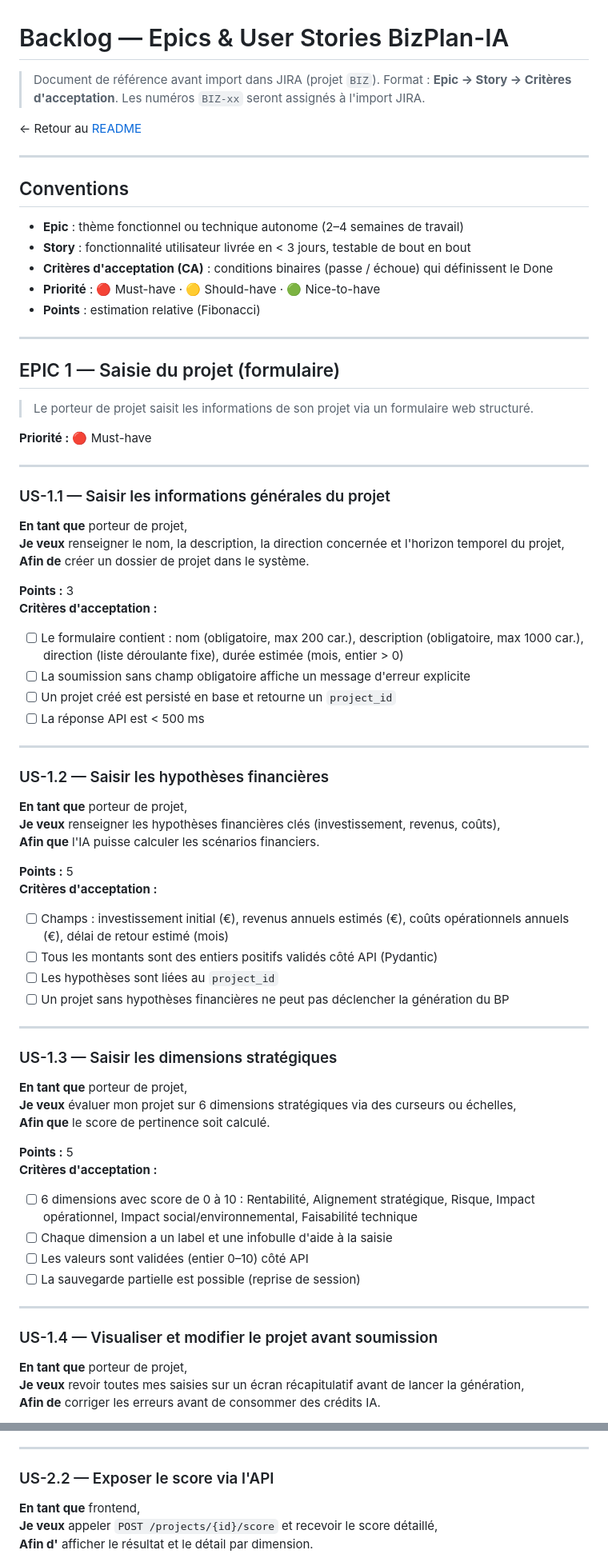
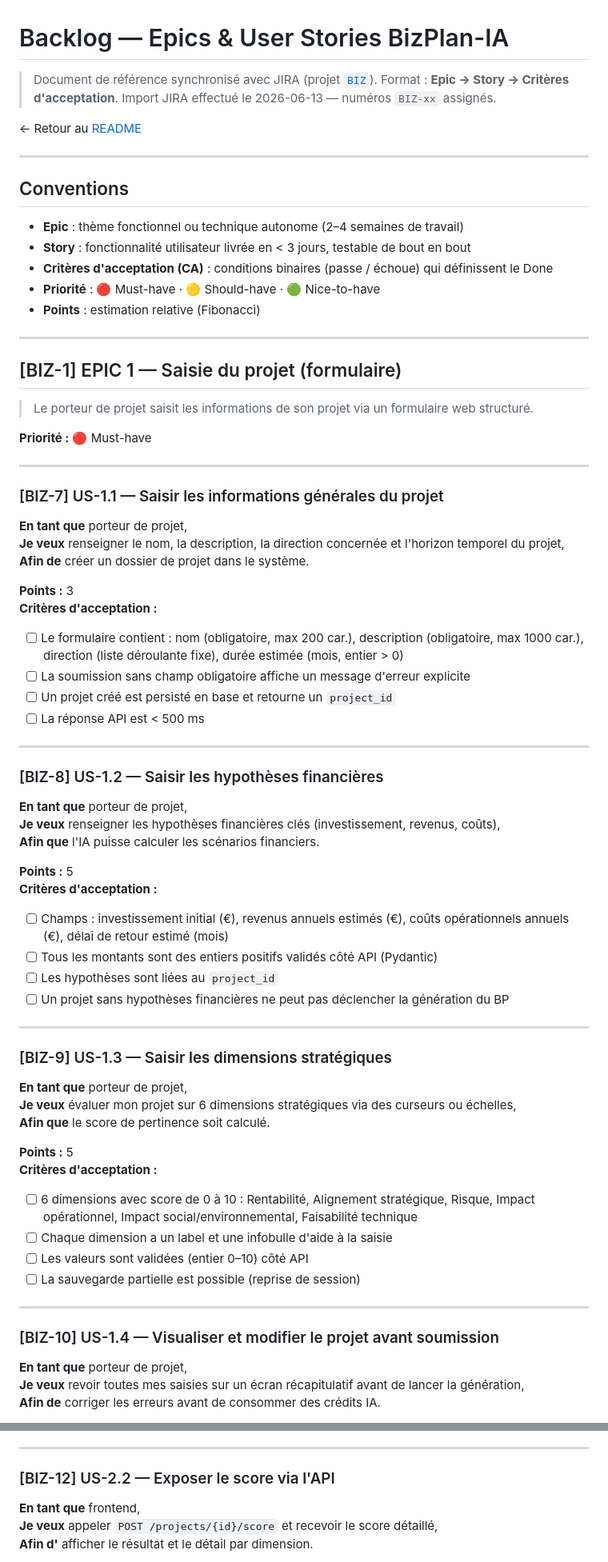
Before and after one commit to BenjGue/emba-bp-analyst, a Markdown page: docs/backlog.md, 2 parts joined by grey strips. Shown at 80% size. Rendered like a GitHub page.

```diff
--- a/docs/backlog.md
+++ b/docs/backlog.md
@@ -1,8 +1,8 @@
 # Backlog — Epics & User Stories BizPlan-IA
 
-> Document de référence avant import dans JIRA (projet `BIZ`).
+> Document de référence synchronisé avec JIRA (projet [`BIZ`](https://ionis-stm-team-ek7kwlup.atlassian.net/jira/software/projects/BIZ/boards)).
 > Format : **Epic → Story → Critères d'acceptation**.
-> Les numéros `BIZ-xx` seront assignés à l'import JIRA.
+> Import JIRA effectué le 2026-06-13 — numéros `BIZ-xx` assignés.
 
 ← Retour au [README](../README.md)
 
@@ -18,7 +18,7 @@
 
 ---
 
-## EPIC 1 — Saisie du projet (formulaire)
+## [BIZ-1] EPIC 1 — Saisie du projet (formulaire)
 
 > Le porteur de projet saisit les informations de son projet via un formulaire web structuré.
 
@@ -26,7 +26,7 @@
 
 ---
 
-### US-1.1 — Saisir les informations générales du projet
+### [BIZ-7] US-1.1 — Saisir les informations générales du projet
 **En tant que** porteur de projet,
 **Je veux** renseigner le nom, la description, la direction concernée et l'horizon temporel du projet,
 **Afin de** créer un dossier de projet dans le système.
@@ -40,7 +40,7 @@
 
 ---
 
-### US-1.2 — Saisir les hypothèses financières
+### [BIZ-8] US-1.2 — Saisir les hypothèses financières
 **En tant que** porteur de projet,
 **Je veux** renseigner les hypothèses financières clés (investissement, revenus, coûts),
 **Afin que** l'IA puisse calculer les scénarios financiers.
@@ -54,7 +54,7 @@
 
 ---
 
-### US-1.3 — Saisir les dimensions stratégiques
+### [BIZ-9] US-1.3 — Saisir les dimensions stratégiques
 **En tant que** porteur de projet,
 **Je veux** évaluer mon projet sur 6 dimensions stratégiques via des curseurs ou échelles,
 **Afin que** le score de pertinence soit calculé.
@@ -68,7 +68,7 @@
 
 ---
 
-### US-1.4 — Visualiser et modifier le projet avant soumission
+### [BIZ-10] US-1.4 — Visualiser et modifier le projet avant soumission
 **En tant que** porteur de projet,
 **Je veux** revoir toutes mes saisies sur un écran récapitulatif avant de lancer la génération,
 **Afin de** corriger les erreurs avant de consommer des crédits IA.
@@ -106,7 +106,7 @@
 
 ---
 
-### US-2.2 — Exposer le score via l'API
+### [BIZ-12] US-2.2 — Exposer le score via l'API
 **En tant que** frontend,
 **Je veux** appeler `POST /projects/{id}/score` et recevoir le score détaillé,
 **Afin d'** afficher le résultat et le détail par dimension.
```
Also changed, not shown: other parts of docs/backlog.md (+21 -21 lines).
